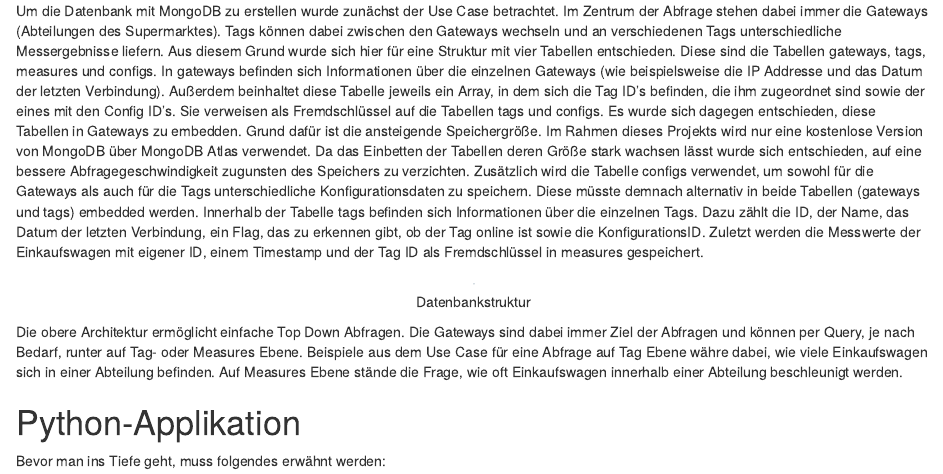
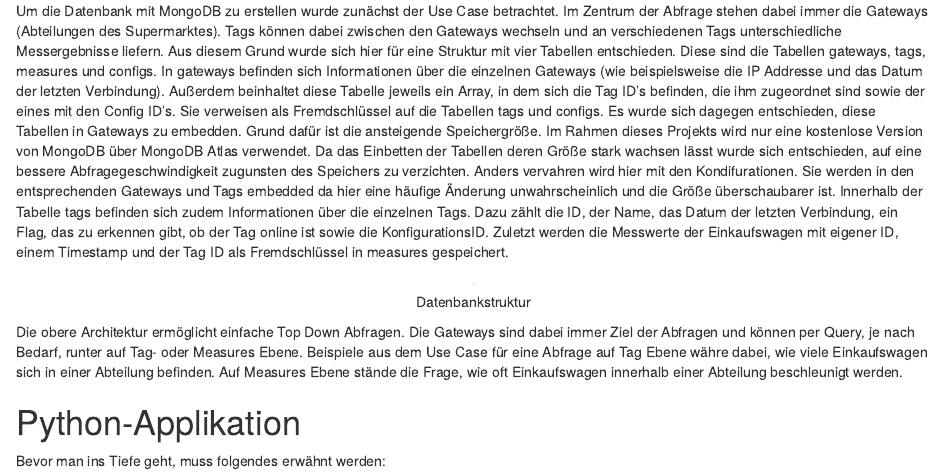
Before and after one commit to vladislabv/etl-pipeline-big-data, an R Markdown document (Datenbanken_BigData_MongoDB.Rmd): the page in a window 1100 px wide, from 1590 px down. Rendered offline with R 4.5, knitr and Pandoc, with nearby package versions; drawn as R Markdown's standard HTML page in place of the format the file asks for; some code elsewhere in the file could not run offline.

````diff
--- a/Datenbanken_BigData_MongoDB.Rmd
+++ b/Datenbanken_BigData_MongoDB.Rmd
@@ -119,6 +119,6 @@
 
 # Datenbankstuktur
 
-Um die Datenbank mit MongoDB zu erstellen wurde zunächst der Use Case betrachtet. Im Zentrum der Abfrage stehen dabei immer die Gateways (Abteilungen des Supermarktes). Tags können dabei zwischen den Gateways wechseln und an verschiedenen Tags unterschiedliche Messergebnisse liefern. Aus diesem Grund wurde sich hier für eine Struktur mit vier Tabellen entschieden. Diese sind die Tabellen gateways, tags, measures und configs. In gateways befinden sich Informationen über die einzelnen Gateways (wie beispielsweise die IP Addresse und das Datum der letzten Verbindung). Außerdem beinhaltet diese Tabelle jeweils ein Array, in dem sich die Tag ID's befinden, die ihm zugeordnet sind sowie der eines mit den Config ID's. Sie verweisen als Fremdschlüssel auf die Tabellen tags und configs. Es wurde sich dagegen entschieden, diese Tabellen in Gateways zu embedden. Grund dafür ist die ansteigende Speichergröße. Im Rahmen dieses Projekts wird nur eine kostenlose Version von MongoDB über MongoDB Atlas verwendet. Da das Einbetten der Tabellen deren Größe stark wachsen lässt wurde sich entschieden, auf eine bessere Abfragegeschwindigkeit zugunsten des Speichers zu verzichten. Zusätzlich wird die Tabelle configs verwendet, um sowohl für die Gateways als auch für die Tags unterschiedliche Konfigurationsdaten zu speichern. Diese müsste demnach alternativ in beide Tabellen (gateways und tags) embedded werden. Innerhalb der Tabelle tags befinden sich Informationen über die einzelnen Tags. Dazu zählt die ID, der Name, das Datum der letzten Verbindung, ein Flag, das zu erkennen gibt, ob der Tag online ist sowie die KonfigurationsID. Zuletzt werden die Messwerte der Einkaufswagen mit eigener ID, einem Timestamp und der Tag ID als Fremdschlüssel in measures gespeichert.
+Um die Datenbank mit MongoDB zu erstellen wurde zunächst der Use Case betrachtet. Im Zentrum der Abfrage stehen dabei immer die Gateways (Abteilungen des Supermarktes). Tags können dabei zwischen den Gateways wechseln und an verschiedenen Tags unterschiedliche Messergebnisse liefern. Aus diesem Grund wurde sich hier für eine Struktur mit vier Tabellen entschieden. Diese sind die Tabellen gateways, tags, measures und configs. In gateways befinden sich Informationen über die einzelnen Gateways (wie beispielsweise die IP Addresse und das Datum der letzten Verbindung). Außerdem beinhaltet diese Tabelle jeweils ein Array, in dem sich die Tag ID's befinden, die ihm zugeordnet sind sowie der eines mit den Config ID's. Sie verweisen als Fremdschlüssel auf die Tabellen tags und configs. Es wurde sich dagegen entschieden, diese Tabellen in Gateways zu embedden. Grund dafür ist die ansteigende Speichergröße. Im Rahmen dieses Projekts wird nur eine kostenlose Version von MongoDB über MongoDB Atlas verwendet. Da das Einbetten der Tabellen deren Größe stark wachsen lässt wurde sich entschieden, auf eine bessere Abfragegeschwindigkeit zugunsten des Speichers zu verzichten. Anders vervahren wird hier mit den Kondifurationen. Sie werden in den entsprechenden Gateways und Tags embedded da hier eine häufige Änderung unwahrscheinlich und die Größe überschaubarer ist. Innerhalb der Tabelle tags befinden sich zudem Informationen über die einzelnen Tags. Dazu zählt die ID, der Name, das Datum der letzten Verbindung, ein Flag, das zu erkennen gibt, ob der Tag online ist sowie die KonfigurationsID. Zuletzt werden die Messwerte der Einkaufswagen mit eigener ID, einem Timestamp und der Tag ID als Fremdschlüssel in measures gespeichert.
 
 ```{r database, echo = FALSE, message=FALSE, fig.align='center', fig.cap='Datenbankstruktur', out.width='1\\linewidth', fig.pos='H'}
````
Also changed, not shown: Datenbanken_BigData_MongoDB.Rmd (2 more changed lines).
